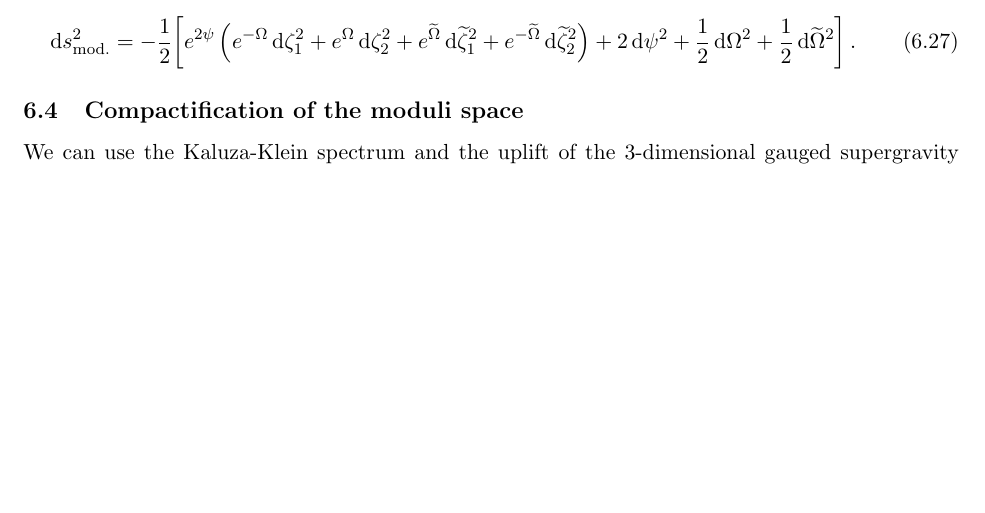
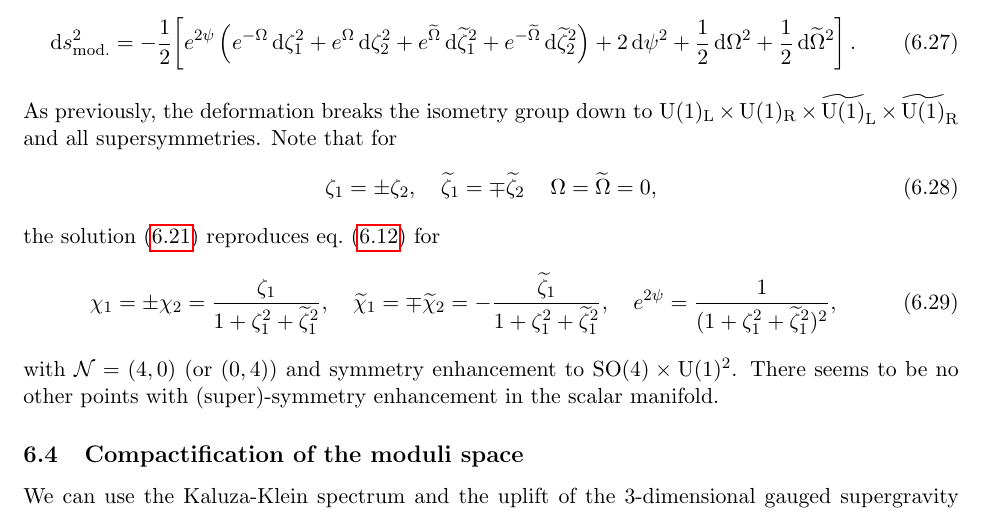
Before and after one commit to c-eloy/3dH3, a LaTeX paper (Draft_3dH3.tex): part of page 23 of 29 before the commit and part of page 23 of 30 after it, cut so that both start at the same text, the shorter picture padded with empty space. Compiled offline with pdfLaTeX; a missing bibliography style is replaced by a similar one.

Commit message:
Renewed discussion of zeta family.

```diff
--- a/Draft_3dH3.tex
+++ b/Draft_3dH3.tex
@@ -1128,7 +1128,15 @@ Finally, the metric parametrising this moduli space is:
 		\d s^{2}_{\rm mod.} &= -\frac{1}{2}\bigg[e^{2\psi}\left(e^{-\Omega}\,\d\zeta_{1}^{2}+e^{\Omega}\,\d\zeta_{2}^{2}+e^{\ts{\Omega}}\,\d\ts{\zeta}_{1}^{2}+e^{-\ts{\Omega}}\,\d\ts{\zeta}_{2}^{2}\right) +2\,\d\psi^{2} + \frac{1}{2}\,\d\Omega^{2}+ \frac{1}{2}\,\d\ts{\Omega}^{2}\bigg]\,.
 	\end{aligned}
 \end{equation}
-
+As previously, the deformation breaks the isometry group down to ${\rm U}(1)_{\rm L}\times{\rm U}(1)_{\rm R}\times\ts{{\rm U}(1)}_{\rm L}\times\ts{{\rm U}(1)}_{\rm R}$ and all supersymmetries. Note that for
+\begin{equation}
+	\zeta_{1}=\pm\zeta_{2},\quad \ts{\zeta}_{1}=\mp\ts{\zeta}_{2}\,\quad\Omega=\ts{\Omega}=0,
+\end{equation}
+the solution~\eqref{eq:metriczeta} reproduces eq.~\eqref{eq:chipsi} for
+\begin{equation}
+	\chi_{1}=\pm\chi_{2}=\frac{\zeta_{1}}{1+\zeta_{1}^{2}+\ts{\zeta}_{1}^{2}},\quad \ts{\chi}_{1}=\mp\ts{\chi}_{2}=-\frac{\ts{\zeta}_{1}}{1+\zeta_{1}^{2}+\ts{\zeta}_{1}^{2}},\quad e^{2\psi}=\frac{1}{(1+\zeta_{1}^{2}+\ts{\zeta}_{1}^{2})^{2}},
+\end{equation}
+with ${\cal N}=(4,0)$ (or $(0,4)$) and symmetry enhancement to ${\rm SO}(4)\times{\rm U}(1)^{2}$. There seems to be no other points with (super)-symmetry enhancement in the scalar manifold.
 
 
 %
```
Also changed, not shown: Draft_3dH3.pdf.
